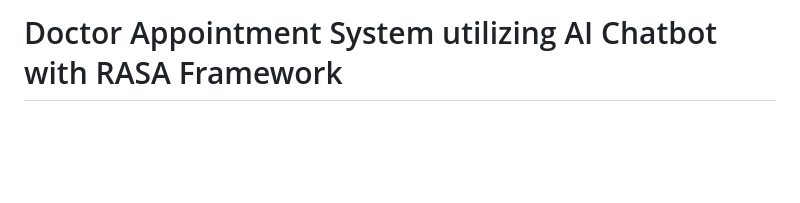
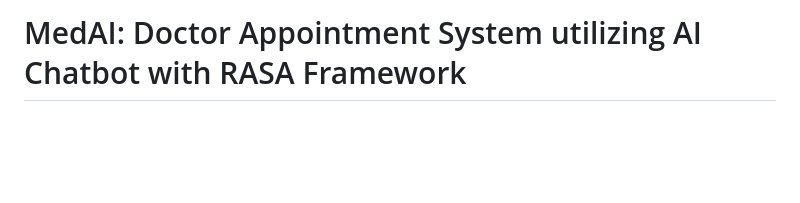
Before and after one commit to afia45/doctor-appointment-system-using-ai-chatbot, a Markdown page: README.md, the part around the change. Drawn GitHub-style.

```diff
--- a/README.md
+++ b/README.md
@@ -1,4 +1,4 @@
-# Doctor Appointment System utilizing AI Chatbot with RASA Framework
+# MedAI: Doctor Appointment System utilizing AI Chatbot with RASA Framework
 <p align="center">
 <img src="assets/images/icon.png" alt="Logo" width="100" height="90">
 </p>
```
